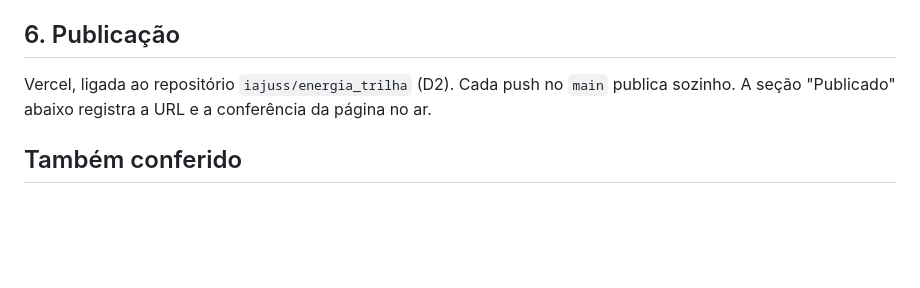
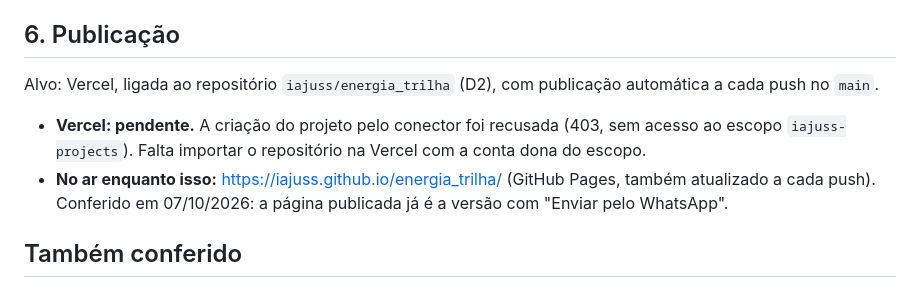
Before and after one commit to iajuss/energia_trilha, a Markdown page: verificacao/VERIFICACAO.md, the part around the change. Rendered like a GitHub page; blank space fills up the shorter version.

Commit message:
Registra estado da publicação
Co-Authored-By: Claude Opus 5.5 <noreply@anthropic.com>

```diff
--- a/verificacao/VERIFICACAO.md
+++ b/verificacao/VERIFICACAO.md
@@ -92,7 +92,10 @@ O script extrai todos os números do texto visível e exige que cada um tenha um
 
 ## 6. Publicação
 
-Vercel, ligada ao repositório `iajuss/energia_trilha` (D2). Cada push no `main` publica sozinho. A seção "Publicado" abaixo registra a URL e a conferência da página no ar.
+Alvo: Vercel, ligada ao repositório `iajuss/energia_trilha` (D2), com publicação automática a cada push no `main`.
+
+- **Vercel: pendente.** A criação do projeto pelo conector foi recusada (403, sem acesso ao escopo `iajuss-projects`). Falta importar o repositório na Vercel com a conta dona do escopo.
+- **No ar enquanto isso:** https://iajuss.github.io/energia_trilha/ (GitHub Pages, também atualizado a cada push). Conferido em 07/10/2026: a página publicada já é a versão com "Enviar pelo WhatsApp".
 
 ## Também conferido
 
```
